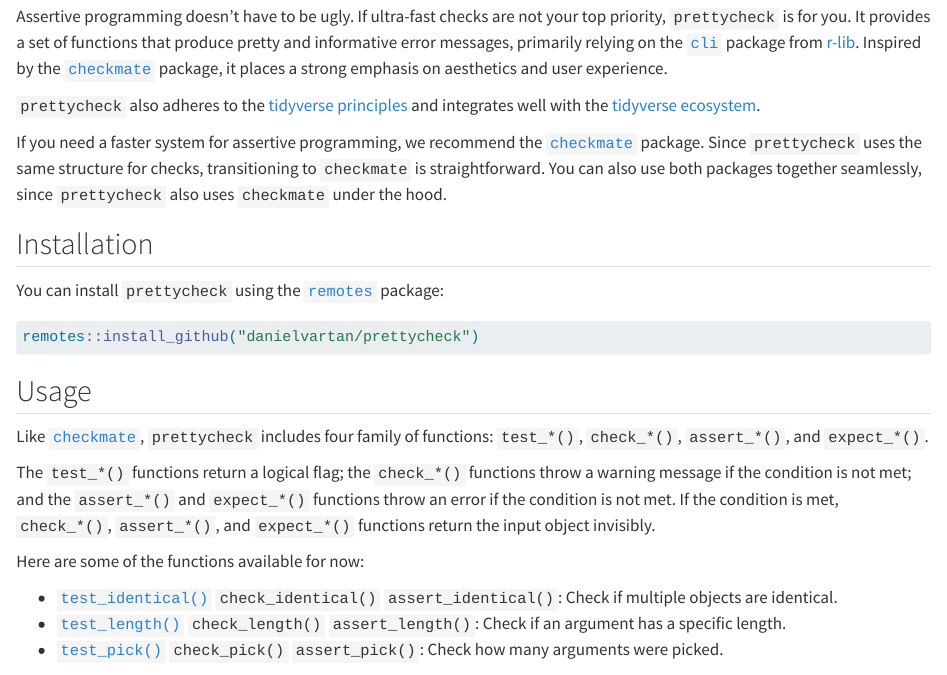
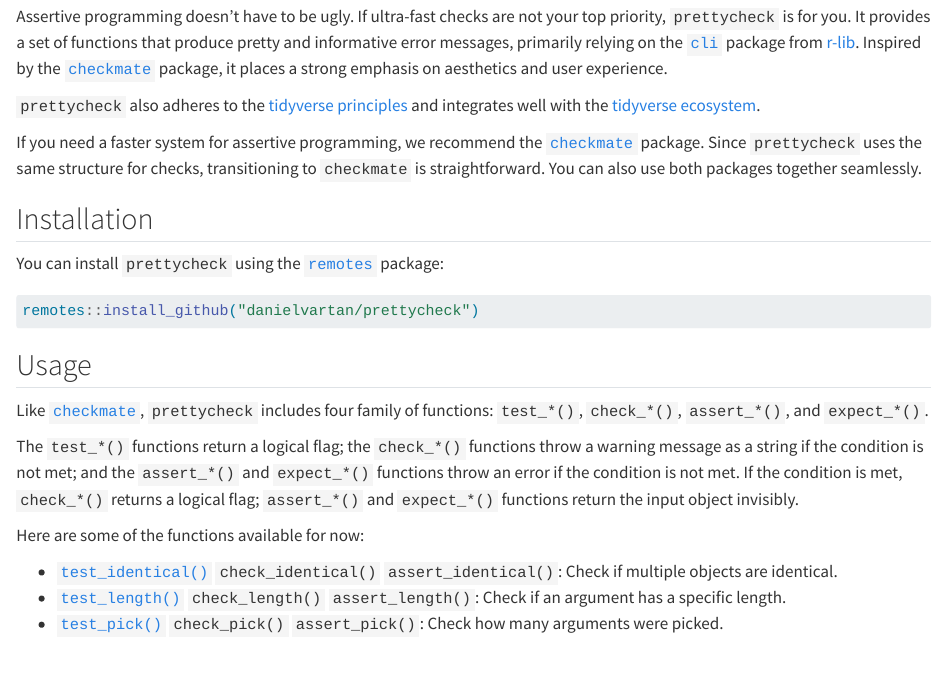
Before and after one commit to danielvartan/prettycheck, a Quarto document (README.qmd): the page in a window 1100 px wide, from 120 px down. Rendered offline with R 4.5, knitr and Pandoc in place of Quarto, with nearby package versions; drawn as R Markdown's standard HTML page in place of the format the file asks for; badge pictures from the web are left out.

Commit message:
Update `README.md`

```diff
--- a/README.qmd
+++ b/README.qmd
@@ -38,7 +38,7 @@
 `prettycheck` also adheres to the [tidyverse principles](https://tidyverse.tidyverse.org/articles/manifesto.html) and
 integrates well with the [tidyverse ecosystem](https://www.tidyverse.org/).
 
-If you need a faster system for assertive programming, we recommend the  [`checkmate`](https://mllg.github.io/checkmate/) package. Since `prettycheck` uses the same structure for checks, transitioning to `checkmate` is straightforward. You can also use both packages together seamlessly, since `prettycheck` also uses `checkmate` under the hood.
+If you need a faster system for assertive programming, we recommend the  [`checkmate`](https://mllg.github.io/checkmate/) package. Since `prettycheck` uses the same structure for checks, transitioning to `checkmate` is straightforward. You can also use both packages together seamlessly.
 
 ## Installation
 
@@ -54,7 +54,7 @@
 
 Like [`checkmate`](https://mllg.github.io/checkmate/), `prettycheck` includes four family of functions: `test_*()`, `check_*()`, `assert_*()`, and `expect_*()`.
 
-The `test_*()` functions return a logical flag; the `check_*()` functions throw a warning message if the condition is not met; and the `assert_*()` and `expect_*()` functions throw an error if the condition is not met. If the condition is met, `check_*()`, `assert_*()`, and `expect_*()` functions return the input object invisibly.
+The `test_*()` functions return a logical flag; the `check_*()` functions throw a warning message as a string if the condition is not met; and the `assert_*()` and `expect_*()` functions throw an error if the condition is not met. If the condition is met, `check_*()` returns a logical flag; `assert_*()` and `expect_*()` functions return the input object invisibly.
 
 Here are some of the functions available for now:
 
--- a/_quarto.yml
+++ b/_quarto.yml
@@ -1,7 +1,7 @@
 editor: source
 
 project:
-  output_dir: "."
+  output-dir: "."
   render: [README.qmd]
   post-render: "R/.post-render.R"
 
--- a/codemeta.json
+++ b/codemeta.json
@@ -298,7 +298,7 @@
     },
     "SystemRequirements": null
   },
-  "fileSize": "82.201KB",
+  "fileSize": "80.735KB",
   "citation": [
     {
       "@type": "CreativeWork",
```
Also changed, not shown: LICENSE.md, README.md.
